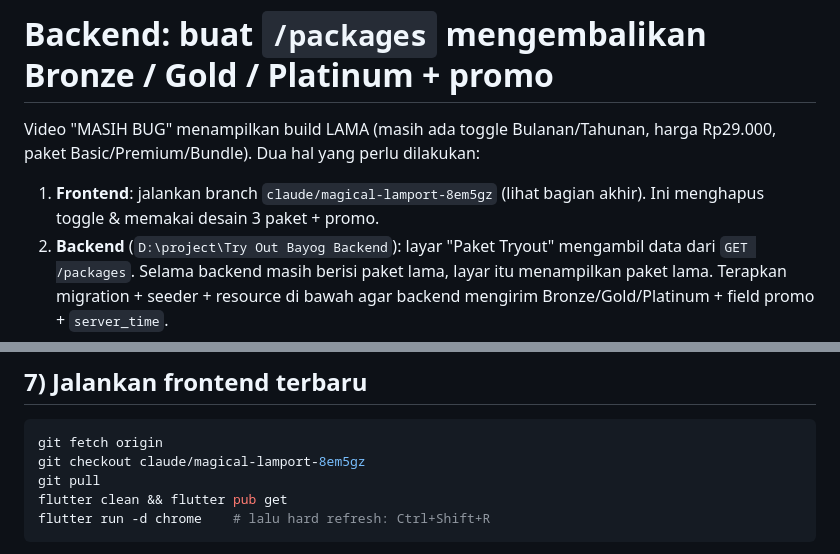
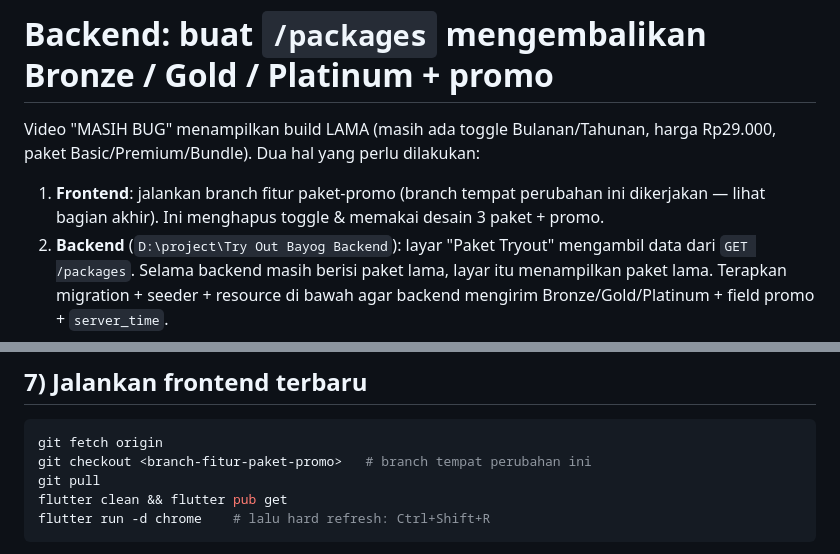
Before and after one commit to yogi-maulana-dev/Cat-Tryout-Cpns, a Markdown page: docs/BACKEND_PAKET_IMPLEMENTASI.md, 2 parts joined by grey strips. GitHub-like rendering.

Commit message:
docs: ganti rujukan nama branch menjadi netral

````diff
--- a/docs/BACKEND_PAKET_IMPLEMENTASI.md
+++ b/docs/BACKEND_PAKET_IMPLEMENTASI.md
@@ -3,8 +3,9 @@
 Video "MASIH BUG" menampilkan build LAMA (masih ada toggle Bulanan/Tahunan,
 harga Rp29.000, paket Basic/Premium/Bundle). Dua hal yang perlu dilakukan:
 
-1. **Frontend**: jalankan branch `claude/magical-lamport-8em5gz` (lihat bagian
-   akhir). Ini menghapus toggle & memakai desain 3 paket + promo.
+1. **Frontend**: jalankan branch fitur paket-promo (branch tempat perubahan ini
+   dikerjakan — lihat bagian akhir). Ini menghapus toggle & memakai desain 3
+   paket + promo.
 2. **Backend** (`D:\project\Try Out Bayog Backend`): layar "Paket Tryout"
    mengambil data dari `GET /packages`. Selama backend masih berisi paket lama,
    layar itu menampilkan paket lama. Terapkan migration + seeder + resource di
@@ -178,7 +179,7 @@ public function store(Request $request)
 
 ```bash
 git fetch origin
-git checkout claude/magical-lamport-8em5gz
+git checkout <branch-fitur-paket-promo>   # branch tempat perubahan ini
 git pull
 flutter clean && flutter pub get
 flutter run -d chrome    # lalu hard refresh: Ctrl+Shift+R
````
